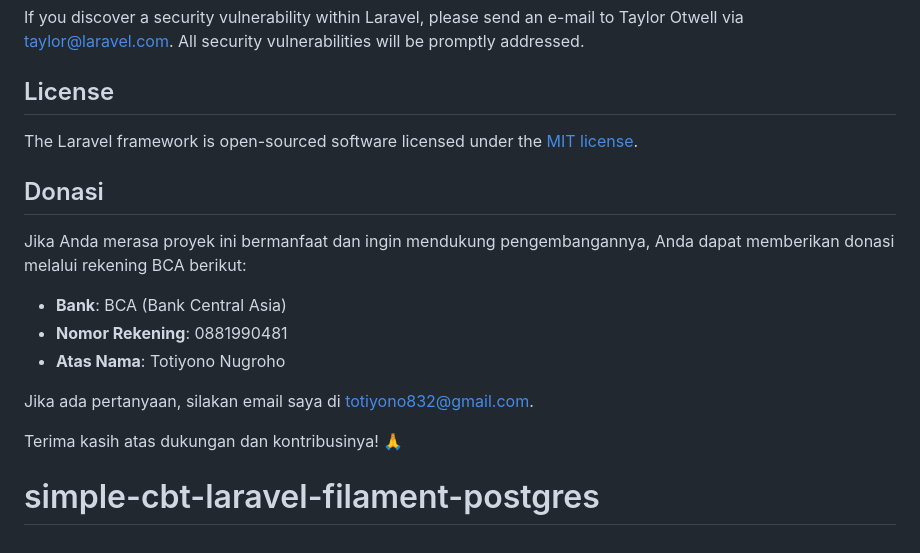
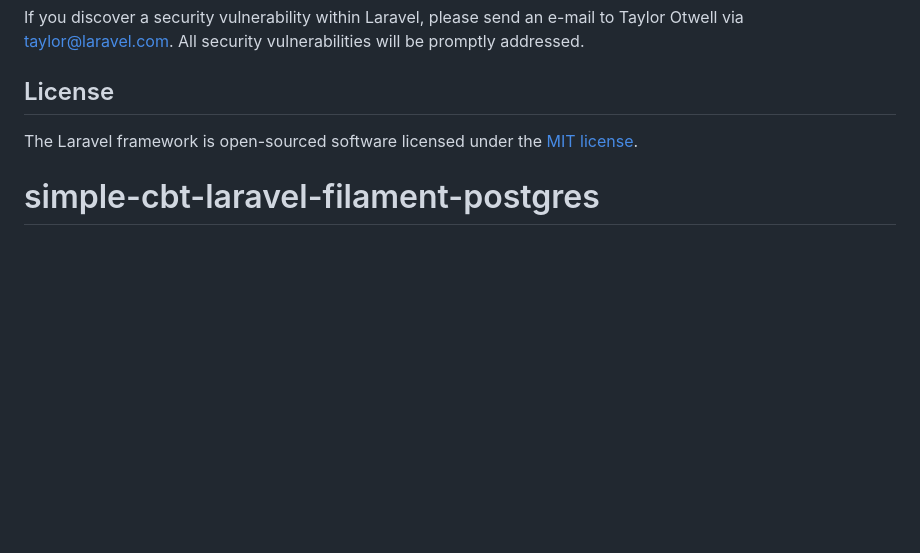
Before and after one commit to brehehe/simple-cbt-laravel-filament-postgres, a Markdown page: README.md, the part around the change. GitHub-like rendering; blank space fills up the shorter version.

```diff
--- a/README.md
+++ b/README.md
@@ -65,15 +65,4 @@ If you discover a security vulnerability within Laravel, please send an e-mail t
 
 The Laravel framework is open-sourced software licensed under the [MIT license](https://opensource.org/licenses/MIT).
 
-## Donasi
-
-Jika Anda merasa proyek ini bermanfaat dan ingin mendukung pengembangannya, Anda dapat memberikan donasi melalui rekening BCA berikut:
-
--   **Bank**: BCA (Bank Central Asia)
--   **Nomor Rekening**: 0881990481
--   **Atas Nama**: Totiyono Nugroho
-
-Jika ada pertanyaan, silakan email saya di totiyono832@gmail.com.
-
-Terima kasih atas dukungan dan kontribusinya! 🙏
 # simple-cbt-laravel-filament-postgres
```
